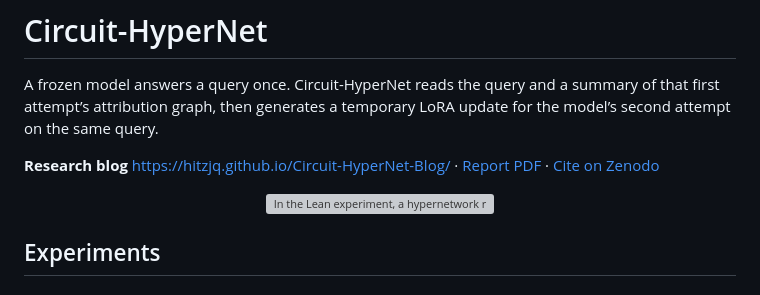
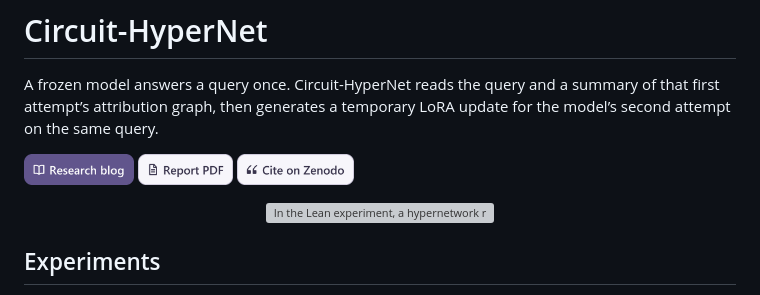
Before and after one commit to Veri-Safe/circuit-hypernet, a Markdown page: README.md, the part around the change. GitHub-like rendering; pictures changed too: docs/assets/buttons/blog.png (added), docs/assets/buttons/cite.png (added), docs/assets/buttons/report.png (added); grey boxes are pictures that could not be loaded.

Commit message:
Style the blog, report and citation links as buttons

```diff
--- a/README.md
+++ b/README.md
@@ -2,7 +2,11 @@
 
 A frozen model answers a query once. Circuit-HyperNet reads the query and a summary of that first attempt’s attribution graph, then generates a temporary LoRA update for the model’s second attempt on the same query.
 
-**Research blog** <https://hitzjq.github.io/Circuit-HyperNet-Blog/> · [Report PDF](https://hitzjq.github.io/Circuit-HyperNet-Blog/Circuit-HyperNet.pdf) · [Cite on Zenodo](https://doi.org/10.5281/zenodo.24566714)
+<p>
+  <a href="https://hitzjq.github.io/Circuit-HyperNet-Blog/"><img src="docs/assets/buttons/blog.png" width="110" alt="Research blog"></a>
+  <a href="https://hitzjq.github.io/Circuit-HyperNet-Blog/Circuit-HyperNet.pdf"><img src="docs/assets/buttons/report.png" width="95" alt="Report PDF"></a>
+  <a href="https://doi.org/10.5281/zenodo.24566714"><img src="docs/assets/buttons/cite.png" width="117" alt="Cite on Zenodo"></a>
+</p>
 
 <p align="center">
   <a href="https://hitzjq.github.io/Circuit-HyperNet-Blog/#method">
```
